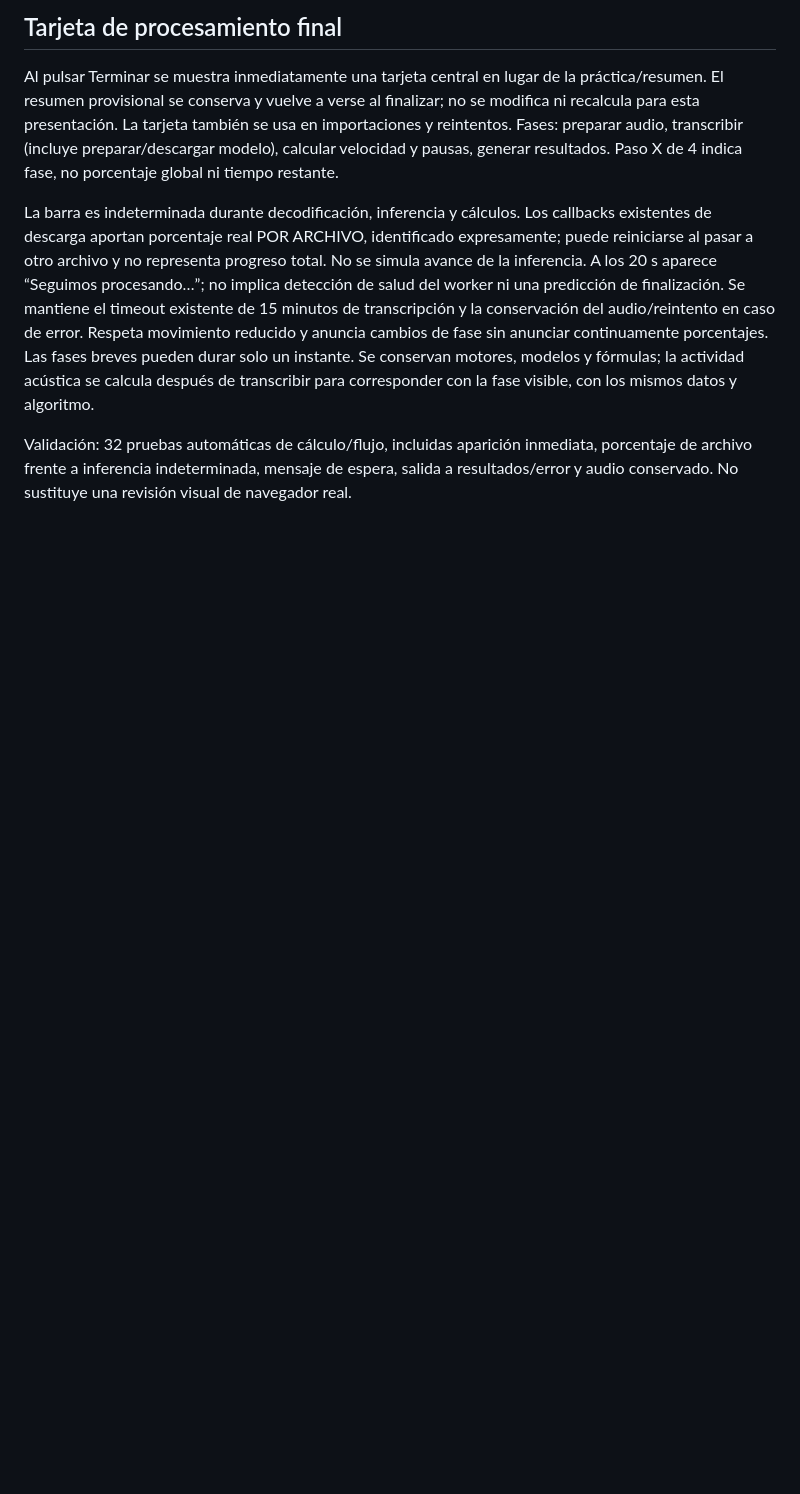
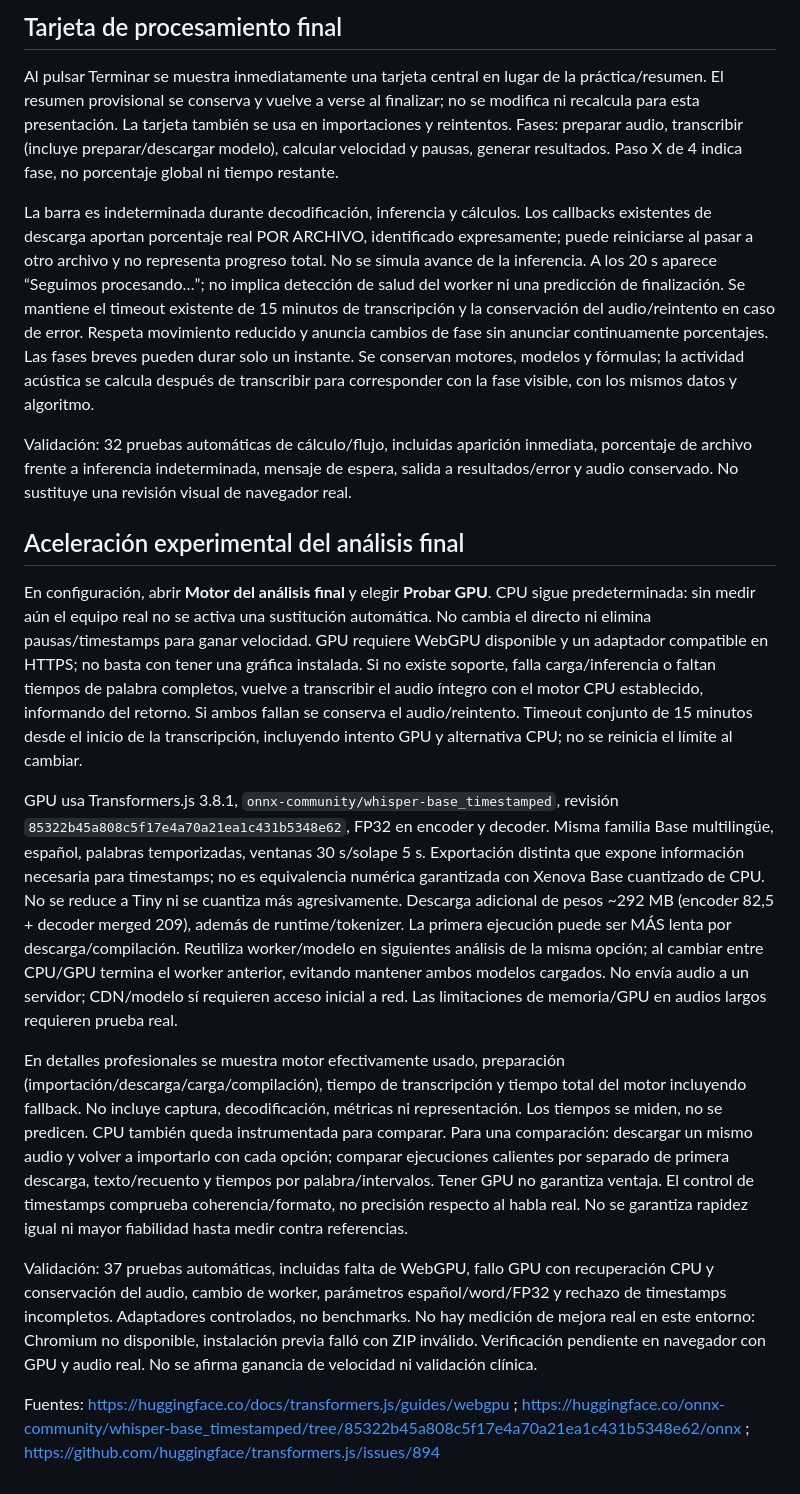
Before and after one commit to andrepane/Fluidez, a Markdown page: README.md, the part around the change. GitHub-like rendering; blank space fills up the shorter version.

Commit message:
Add experimental GPU final analysis and timings: README.md

```diff
--- a/README.md
+++ b/README.md
@@ -84,3 +84,14 @@ Al pulsar Terminar se muestra inmediatamente una tarjeta central en lugar de la
 La barra es indeterminada durante decodificación, inferencia y cálculos. Los callbacks existentes de descarga aportan porcentaje real POR ARCHIVO, identificado expresamente; puede reiniciarse al pasar a otro archivo y no representa progreso total. No se simula avance de la inferencia. A los 20 s aparece “Seguimos procesando…”; no implica detección de salud del worker ni una predicción de finalización. Se mantiene el timeout existente de 15 minutos de transcripción y la conservación del audio/reintento en caso de error. Respeta movimiento reducido y anuncia cambios de fase sin anunciar continuamente porcentajes. Las fases breves pueden durar solo un instante. Se conservan motores, modelos y fórmulas; la actividad acústica se calcula después de transcribir para corresponder con la fase visible, con los mismos datos y algoritmo.
 
 Validación: 32 pruebas automáticas de cálculo/flujo, incluidas aparición inmediata, porcentaje de archivo frente a inferencia indeterminada, mensaje de espera, salida a resultados/error y audio conservado. No sustituye una revisión visual de navegador real.
+
+## Aceleración experimental del análisis final
+En configuración, abrir **Motor del análisis final** y elegir **Probar GPU**. CPU sigue predeterminada: sin medir aún el equipo real no se activa una sustitución automática. No cambia el directo ni elimina pausas/timestamps para ganar velocidad. GPU requiere WebGPU disponible y un adaptador compatible en HTTPS; no basta con tener una gráfica instalada. Si no existe soporte, falla carga/inferencia o faltan tiempos de palabra completos, vuelve a transcribir el audio íntegro con el motor CPU establecido, informando del retorno. Si ambos fallan se conserva el audio/reintento. Timeout conjunto de 15 minutos desde el inicio de la transcripción, incluyendo intento GPU y alternativa CPU; no se reinicia el límite al cambiar.
+
+GPU usa Transformers.js 3.8.1, `onnx-community/whisper-base_timestamped`, revisión `85322b45a808c5f17e4a70a21ea1c431b5348e62`, FP32 en encoder y decoder. Misma familia Base multilingüe, español, palabras temporizadas, ventanas 30 s/solape 5 s. Exportación distinta que expone información necesaria para timestamps; no es equivalencia numérica garantizada con Xenova Base cuantizado de CPU. No se reduce a Tiny ni se cuantiza más agresivamente. Descarga adicional de pesos ~292 MB (encoder 82,5 + decoder merged 209), además de runtime/tokenizer. La primera ejecución puede ser MÁS lenta por descarga/compilación. Reutiliza worker/modelo en siguientes análisis de la misma opción; al cambiar entre CPU/GPU termina el worker anterior, evitando mantener ambos modelos cargados. No envía audio a un servidor; CDN/modelo sí requieren acceso inicial a red. Las limitaciones de memoria/GPU en audios largos requieren prueba real.
+
+En detalles profesionales se muestra motor efectivamente usado, preparación (importación/descarga/carga/compilación), tiempo de transcripción y tiempo total del motor incluyendo fallback. No incluye captura, decodificación, métricas ni representación. Los tiempos se miden, no se predicen. CPU también queda instrumentada para comparar. Para una comparación: descargar un mismo audio y volver a importarlo con cada opción; comparar ejecuciones calientes por separado de primera descarga, texto/recuento y tiempos por palabra/intervalos. Tener GPU no garantiza ventaja. El control de timestamps comprueba coherencia/formato, no precisión respecto al habla real. No se garantiza rapidez igual ni mayor fiabilidad hasta medir contra referencias.
+
+Validación: 37 pruebas automáticas, incluidas falta de WebGPU, fallo GPU con recuperación CPU y conservación del audio, cambio de worker, parámetros español/word/FP32 y rechazo de timestamps incompletos. Adaptadores controlados, no benchmarks. No hay medición de mejora real en este entorno: Chromium no disponible, instalación previa falló con ZIP inválido. Verificación pendiente en navegador con GPU y audio real. No se afirma ganancia de velocidad ni validación clínica.
+
+Fuentes: https://huggingface.co/docs/transformers.js/guides/webgpu ; https://huggingface.co/onnx-community/whisper-base_timestamped/tree/85322b45a808c5f17e4a70a21ea1c431b5348e62/onnx ; https://github.com/huggingface/transformers.js/issues/894
```
